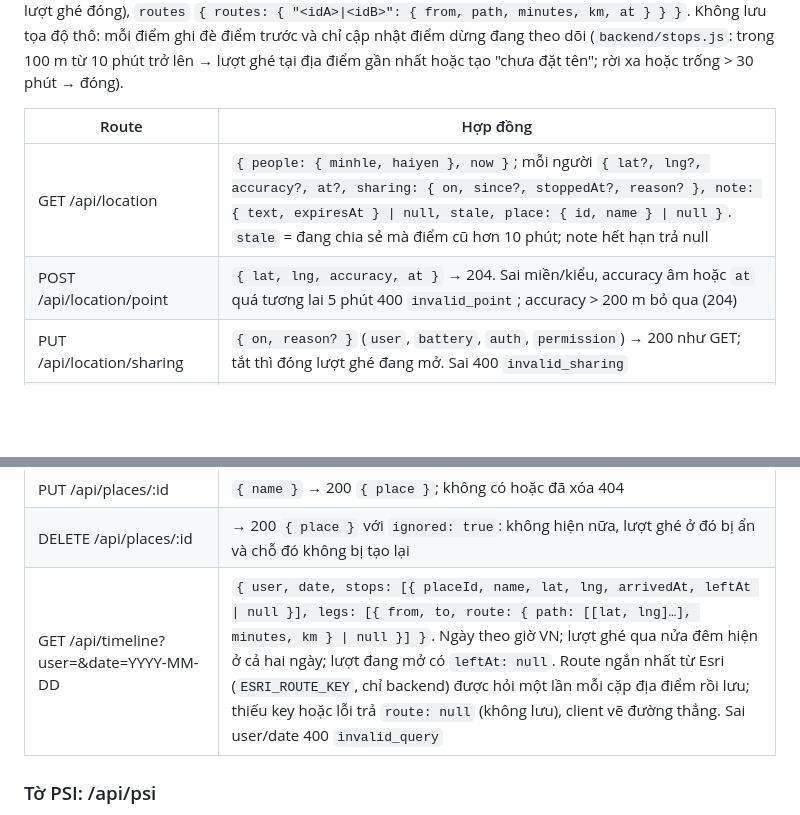
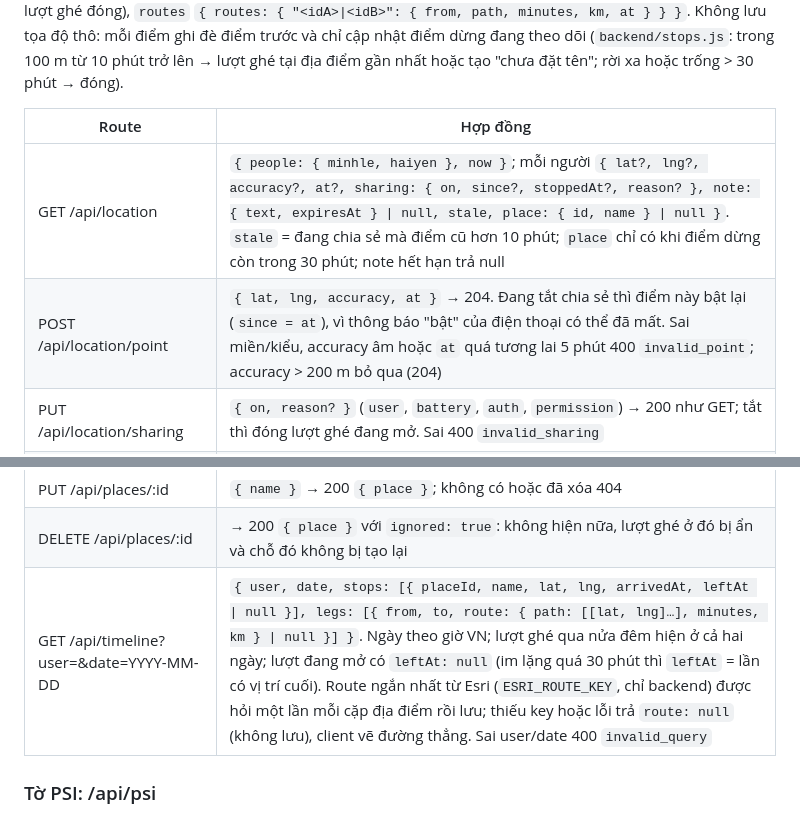
Before and after one commit to katan-chan/Homie, a Markdown page: docs/interfaces.md, 2 parts joined by grey strips. Rendered like a GitHub page; blank space fills up the shorter version.

Commit message:
Docs: Vị trí review fixes (notifications, delete place, quiet stops)
Co-Authored-By: Claude Opus 5.5 <noreply@anthropic.com>

```diff
--- a/docs/interfaces.md
+++ b/docs/interfaces.md
@@ -269,15 +269,15 @@ Chỉ hai thành viên (khách 401); ghi cần Origin allowlist, `X-Requested-Wi
 
 | Route | Hợp đồng |
 | --- | --- |
-| GET /api/location | `{ people: { minhle, haiyen }, now }`; mỗi người `{ lat?, lng?, accuracy?, at?, sharing: { on, since?, stoppedAt?, reason? }, note: { text, expiresAt } \| null, stale, place: { id, name } \| null }`. `stale` = đang chia sẻ mà điểm cũ hơn 10 phút; note hết hạn trả null |
-| POST /api/location/point | `{ lat, lng, accuracy, at }` → 204. Sai miền/kiểu, accuracy âm hoặc `at` quá tương lai 5 phút 400 `invalid_point`; accuracy > 200 m bỏ qua (204) |
+| GET /api/location | `{ people: { minhle, haiyen }, now }`; mỗi người `{ lat?, lng?, accuracy?, at?, sharing: { on, since?, stoppedAt?, reason? }, note: { text, expiresAt } \| null, stale, place: { id, name } \| null }`. `stale` = đang chia sẻ mà điểm cũ hơn 10 phút; `place` chỉ có khi điểm dừng còn trong 30 phút; note hết hạn trả null |
+| POST /api/location/point | `{ lat, lng, accuracy, at }` → 204. Đang tắt chia sẻ thì điểm này bật lại (`since = at`), vì thông báo "bật" của điện thoại có thể đã mất. Sai miền/kiểu, accuracy âm hoặc `at` quá tương lai 5 phút 400 `invalid_point`; accuracy > 200 m bỏ qua (204) |
 | PUT /api/location/sharing | `{ on, reason? }` (`user`, `battery`, `auth`, `permission`) → 200 như GET; tắt thì đóng lượt ghé đang mở. Sai 400 `invalid_sharing` |
 | PUT/DELETE /api/location/note | `{ text, hours }`: một dòng 1–60 ký tự, hours 1, 4 hoặc 24 → 200 như GET; sai 400 `invalid_note`. DELETE xóa note |
 | GET /api/places | `{ places }` (không gồm địa điểm đã xóa); mỗi mục `{ id, name \| null, lat, lng, radius, createdBy, createdAt }` |
 | POST /api/places | `{ name, lat, lng }` → 201 `{ place }`; tên một dòng 1–40 ký tự, sai 400 `invalid_place` |
 | PUT /api/places/:id | `{ name }` → 200 `{ place }`; không có hoặc đã xóa 404 |
 | DELETE /api/places/:id | → 200 `{ place }` với `ignored: true`: không hiện nữa, lượt ghé ở đó bị ẩn và chỗ đó không bị tạo lại |
-| GET /api/timeline?user=&date=YYYY-MM-DD | `{ user, date, stops: [{ placeId, name, lat, lng, arrivedAt, leftAt \| null }], legs: [{ from, to, route: { path: [[lat, lng]…], minutes, km } \| null }] }`. Ngày theo giờ VN; lượt ghé qua nửa đêm hiện ở cả hai ngày; lượt đang mở có `leftAt: null`. Route ngắn nhất từ Esri (`ESRI_ROUTE_KEY`, chỉ backend) được hỏi một lần mỗi cặp địa điểm rồi lưu; thiếu key hoặc lỗi trả `route: null` (không lưu), client vẽ đường thẳng. Sai user/date 400 `invalid_query` |
+| GET /api/timeline?user=&date=YYYY-MM-DD | `{ user, date, stops: [{ placeId, name, lat, lng, arrivedAt, leftAt \| null }], legs: [{ from, to, route: { path: [[lat, lng]…], minutes, km } \| null }] }`. Ngày theo giờ VN; lượt ghé qua nửa đêm hiện ở cả hai ngày; lượt đang mở có `leftAt: null` (im lặng quá 30 phút thì `leftAt` = lần có vị trí cuối). Route ngắn nhất từ Esri (`ESRI_ROUTE_KEY`, chỉ backend) được hỏi một lần mỗi cặp địa điểm rồi lưu; thiếu key hoặc lỗi trả `route: null` (không lưu), client vẽ đường thẳng. Sai user/date 400 `invalid_query` |
 
 ### Tờ PSI: /api/psi
 
```
Also changed, not shown: docs/features.md (+2 -2 lines).
